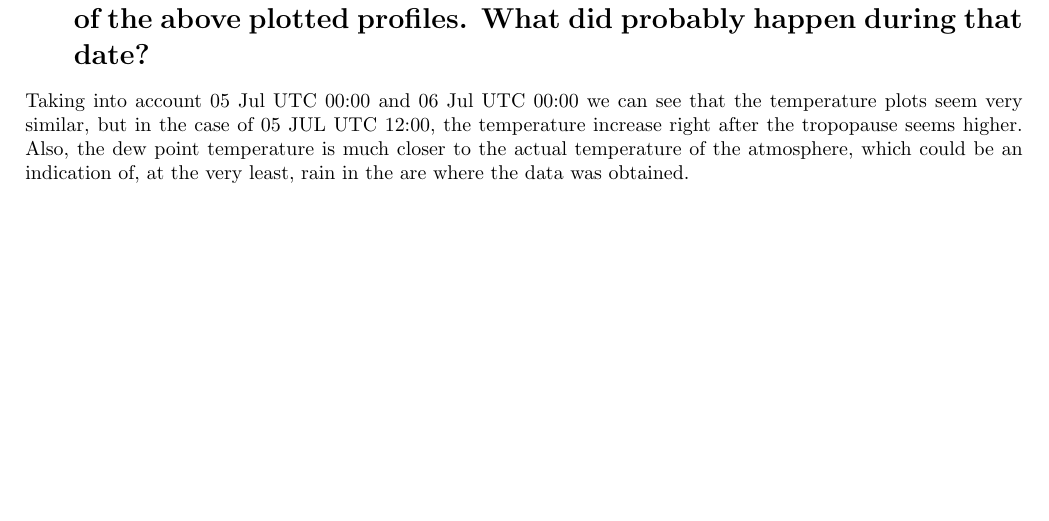
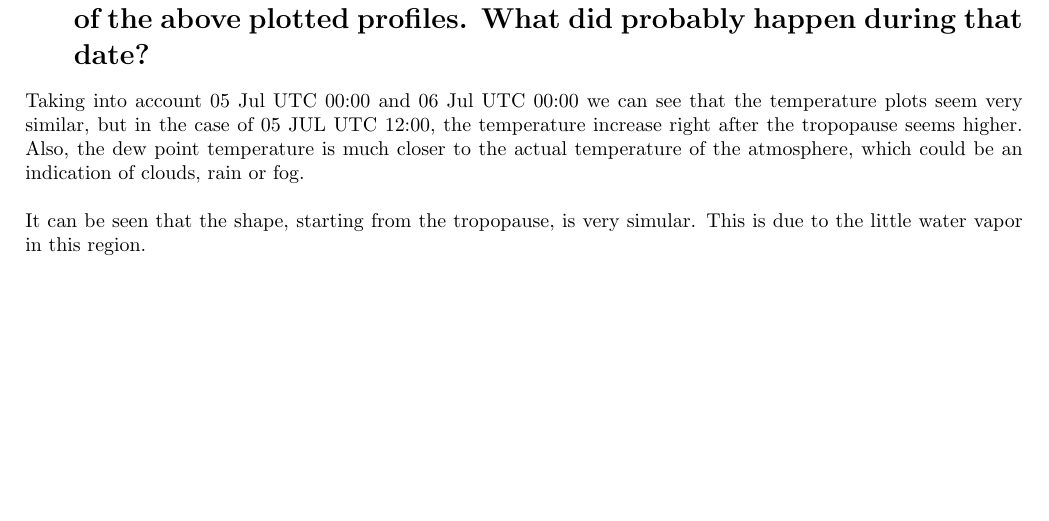
Before and after one commit to Rhaiko/3-atmosphere, a LaTeX document (main.tex): part of page 20 of 23, cut so that both start at the same text. Compiled offline with pdfLaTeX.

Commit message:
small change Q6

```diff
--- a/main.tex
+++ b/main.tex
@@ -724,7 +724,9 @@ With the given data in chapter 2, this means that the tropopause altitude of the
 \newpage
 \section{Describe the some crucial differences between the tropospheric parts of the above plotted profiles. What did probably happen during that date?}
 
- Taking into account 05 Jul UTC 00:00  and 06 Jul UTC 00:00 we can see that the temperature plots seem very similar, but in the case of 05 JUL UTC 12:00, the temperature increase right after the tropopause seems higher. Also, the dew point temperature is much closer to the actual temperature of the atmosphere, which could be an indication of, at the very least, rain in the are where the data was obtained.
+ Taking into account 05 Jul UTC 00:00  and 06 Jul UTC 00:00 we can see that the temperature plots seem very similar, but in the case of 05 JUL UTC 12:00, the temperature increase right after the tropopause seems higher. Also, the dew point temperature is much closer to the actual temperature of the atmosphere, which could be an indication of clouds, rain or fog.\\
+
+ It can be seen that the shape, starting from the tropopause, is very simular. This is due to the little water vapor in this region.
 
 
 
```
